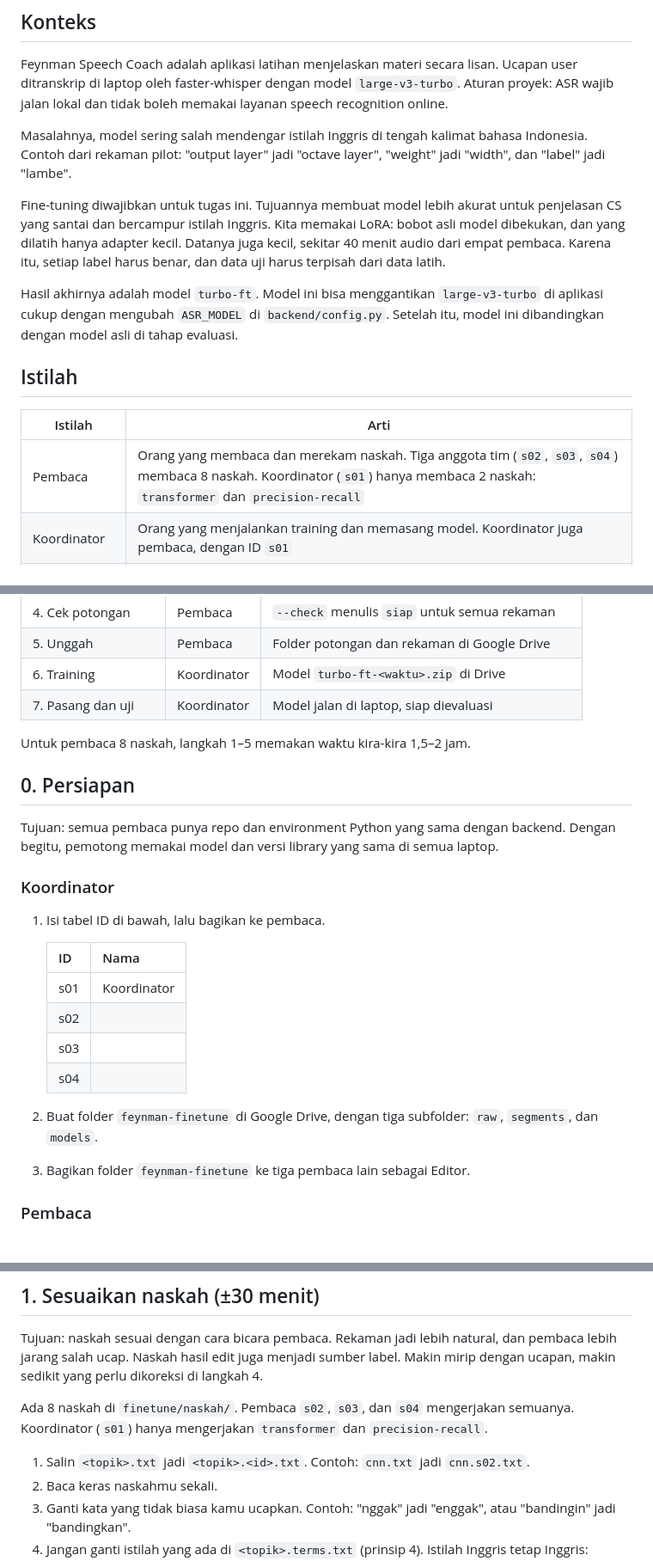
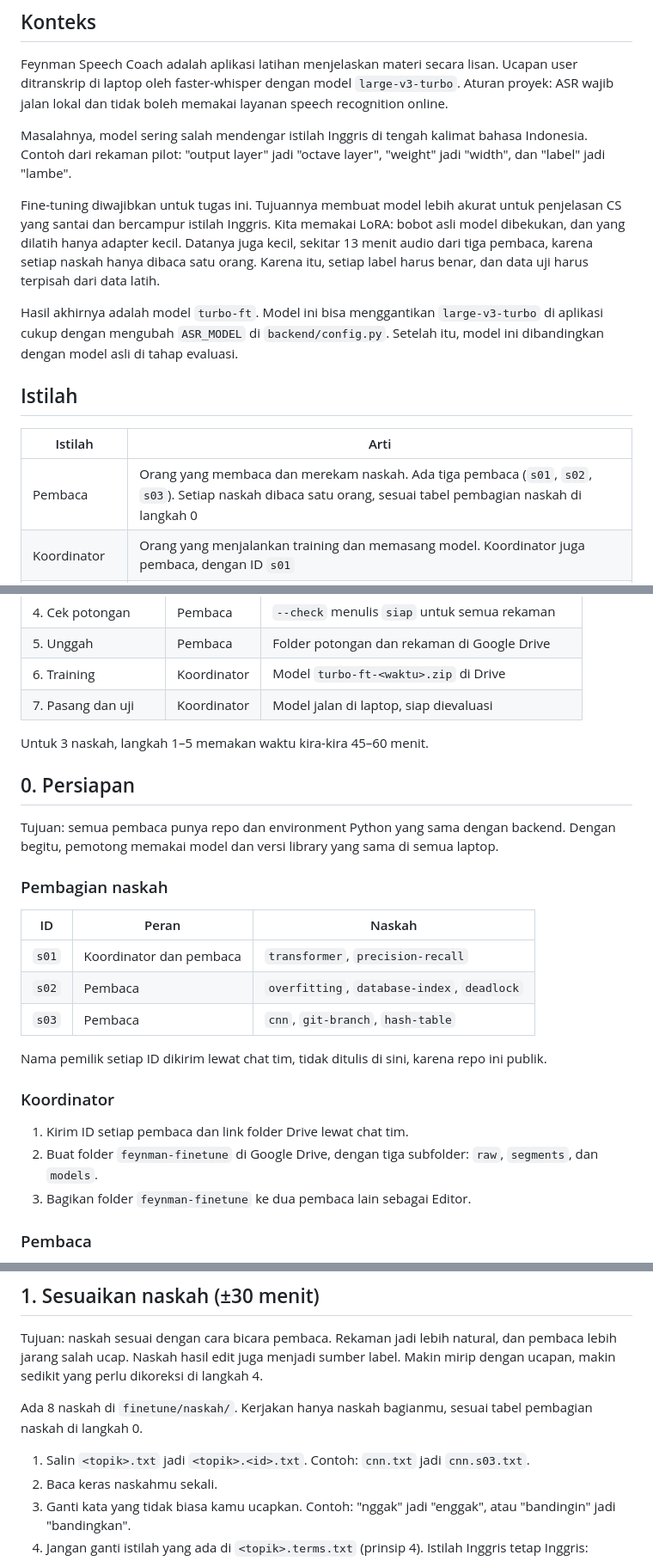
Before and after one commit to SauHin/feynman-asr, a Markdown page: finetune/README.md, 3 parts joined by grey strips. Shown at 86% size. Rendered like a GitHub page.

Commit message:
Assign each training script to one of three readers
The team has three readers, not four. Each script is now read by one
person: s01 reads the two shortest scripts, and s02 and s03 read three
each. The guide lists the assignment by ID only, because the repo is
public.

```diff
--- a/finetune/README.md
+++ b/finetune/README.md
@@ -10,7 +10,7 @@ Feynman Speech Coach adalah aplikasi latihan menjelaskan materi secara lisan. Uc
 
 Masalahnya, model sering salah mendengar istilah Inggris di tengah kalimat bahasa Indonesia. Contoh dari rekaman pilot: "output layer" jadi "octave layer", "weight" jadi "width", dan "label" jadi "lambe".
 
-Fine-tuning diwajibkan untuk tugas ini. Tujuannya membuat model lebih akurat untuk penjelasan CS yang santai dan bercampur istilah Inggris. Kita memakai LoRA: bobot asli model dibekukan, dan yang dilatih hanya adapter kecil. Datanya juga kecil, sekitar 40 menit audio dari empat pembaca. Karena itu, setiap label harus benar, dan data uji harus terpisah dari data latih.
+Fine-tuning diwajibkan untuk tugas ini. Tujuannya membuat model lebih akurat untuk penjelasan CS yang santai dan bercampur istilah Inggris. Kita memakai LoRA: bobot asli model dibekukan, dan yang dilatih hanya adapter kecil. Datanya juga kecil, sekitar 13 menit audio dari tiga pembaca, karena setiap naskah hanya dibaca satu orang. Karena itu, setiap label harus benar, dan data uji harus terpisah dari data latih.
 
 Hasil akhirnya adalah model `turbo-ft`. Model ini bisa menggantikan `large-v3-turbo` di aplikasi cukup dengan mengubah `ASR_MODEL` di `backend/config.py`. Setelah itu, model ini dibandingkan dengan model asli di tahap evaluasi.
 
@@ -18,7 +18,7 @@ Hasil akhirnya adalah model `turbo-ft`. Model ini bisa menggantikan `large-v3-tu
 
 | Istilah | Arti |
 | --- | --- |
-| Pembaca | Orang yang membaca dan merekam naskah. Tiga anggota tim (`s02`, `s03`, `s04`) membaca 8 naskah. Koordinator (`s01`) hanya membaca 2 naskah: `transformer` dan `precision-recall` |
+| Pembaca | Orang yang membaca dan merekam naskah. Ada tiga pembaca (`s01`, `s02`, `s03`). Setiap naskah dibaca satu orang, sesuai tabel pembagian naskah di langkah 0 |
 | Koordinator | Orang yang menjalankan training dan memasang model. Koordinator juga pembaca, dengan ID `s01` |
 | Naskah | Teks penjelasan satu topik CS, sekitar 190 kata, di `finetune/naskah/<topik>.txt` |
 | Naskah hasil edit | Salinan naskah yang sudah disesuaikan dengan gaya bicara satu pembaca, `finetune/naskah/<topik>.<id>.txt` |
@@ -70,25 +70,27 @@ Semua aturan di panduan ini berasal dari lima prinsip berikut. Kalau ada situasi
 | 6. Training | Koordinator | Model `turbo-ft-<waktu>.zip` di Drive |
 | 7. Pasang dan uji | Koordinator | Model jalan di laptop, siap dievaluasi |
 
-Untuk pembaca 8 naskah, langkah 1–5 memakan waktu kira-kira 1,5–2 jam.
+Untuk 3 naskah, langkah 1–5 memakan waktu kira-kira 45–60 menit.
 
 ## 0. Persiapan
 
 Tujuan: semua pembaca punya repo dan environment Python yang sama dengan backend. Dengan begitu, pemotong memakai model dan versi library yang sama di semua laptop.
 
+### Pembagian naskah
+
+| ID | Peran | Naskah |
+| --- | --- | --- |
+| `s01` | Koordinator dan pembaca | `transformer`, `precision-recall` |
+| `s02` | Pembaca | `overfitting`, `database-index`, `deadlock` |
+| `s03` | Pembaca | `cnn`, `git-branch`, `hash-table` |
+
+Nama pemilik setiap ID dikirim lewat chat tim, tidak ditulis di sini, karena repo ini publik.
+
 ### Koordinator
 
-1. Isi tabel ID di bawah, lalu bagikan ke pembaca.
-
-   | ID | Nama |
-   | --- | --- |
-   | s01 | Koordinator |
-   | s02 | |
-   | s03 | |
-   | s04 | |
-
+1. Kirim ID setiap pembaca dan link folder Drive lewat chat tim.
 2. Buat folder `feynman-finetune` di Google Drive, dengan tiga subfolder: `raw`, `segments`, dan `models`.
-3. Bagikan folder `feynman-finetune` ke tiga pembaca lain sebagai Editor.
+3. Bagikan folder `feynman-finetune` ke dua pembaca lain sebagai Editor.
 
 ### Pembaca
 
@@ -131,9 +133,9 @@ Selesai kalau: perintah tes menulis `passed` dan tidak ada `failed`.
 
 Tujuan: naskah sesuai dengan cara bicara pembaca. Rekaman jadi lebih natural, dan pembaca lebih jarang salah ucap. Naskah hasil edit juga menjadi sumber label. Makin mirip dengan ucapan, makin sedikit yang perlu dikoreksi di langkah 4.
 
-Ada 8 naskah di `finetune/naskah/`. Pembaca `s02`, `s03`, dan `s04` mengerjakan semuanya. Koordinator (`s01`) hanya mengerjakan `transformer` dan `precision-recall`.
+Ada 8 naskah di `finetune/naskah/`. Kerjakan hanya naskah bagianmu, sesuai tabel pembagian naskah di langkah 0.
 
-1. Salin `<topik>.txt` jadi `<topik>.<id>.txt`. Contoh: `cnn.txt` jadi `cnn.s02.txt`.
+1. Salin `<topik>.txt` jadi `<topik>.<id>.txt`. Contoh: `cnn.txt` jadi `cnn.s03.txt`.
 2. Baca keras naskahmu sekali.
 3. Ganti kata yang tidak biasa kamu ucapkan. Contoh: "nggak" jadi "enggak", atau "bandingin" jadi "bandingkan".
 4. Jangan ganti istilah yang ada di `<topik>.terms.txt` (prinsip 4). Istilah Inggris tetap Inggris: "weight" tetap "weight", bukan "bobot".
```
Also changed, not shown: other parts of finetune/README.md (+8 -8 lines).
